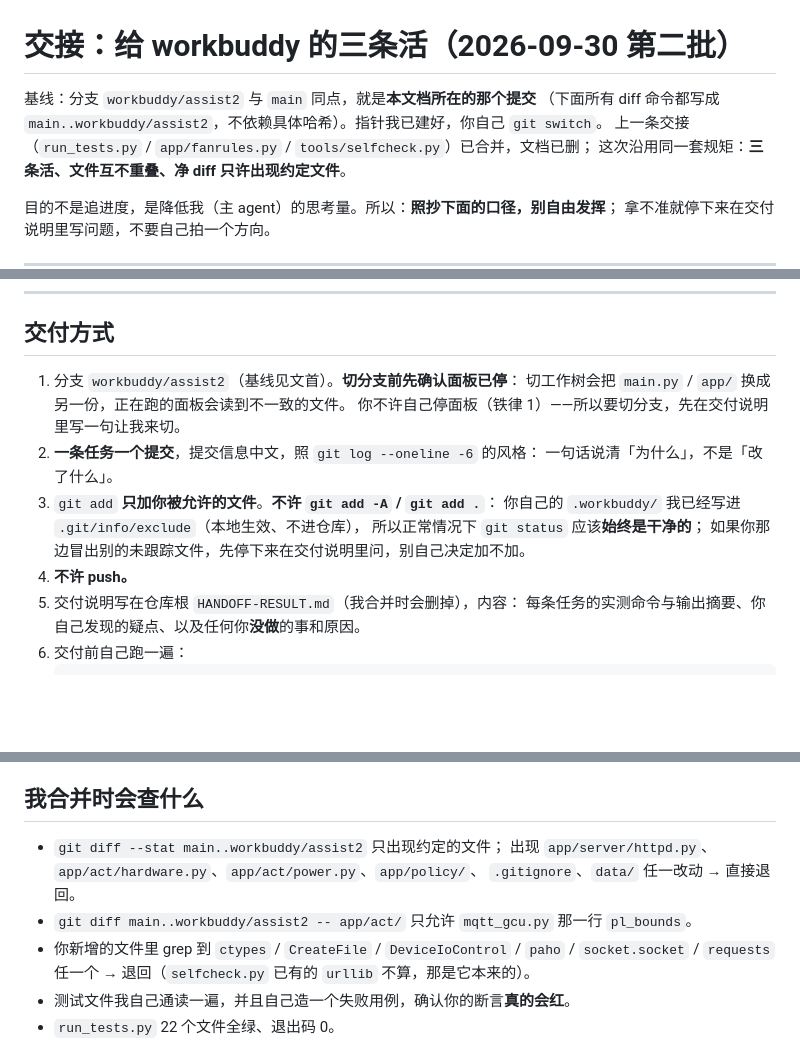
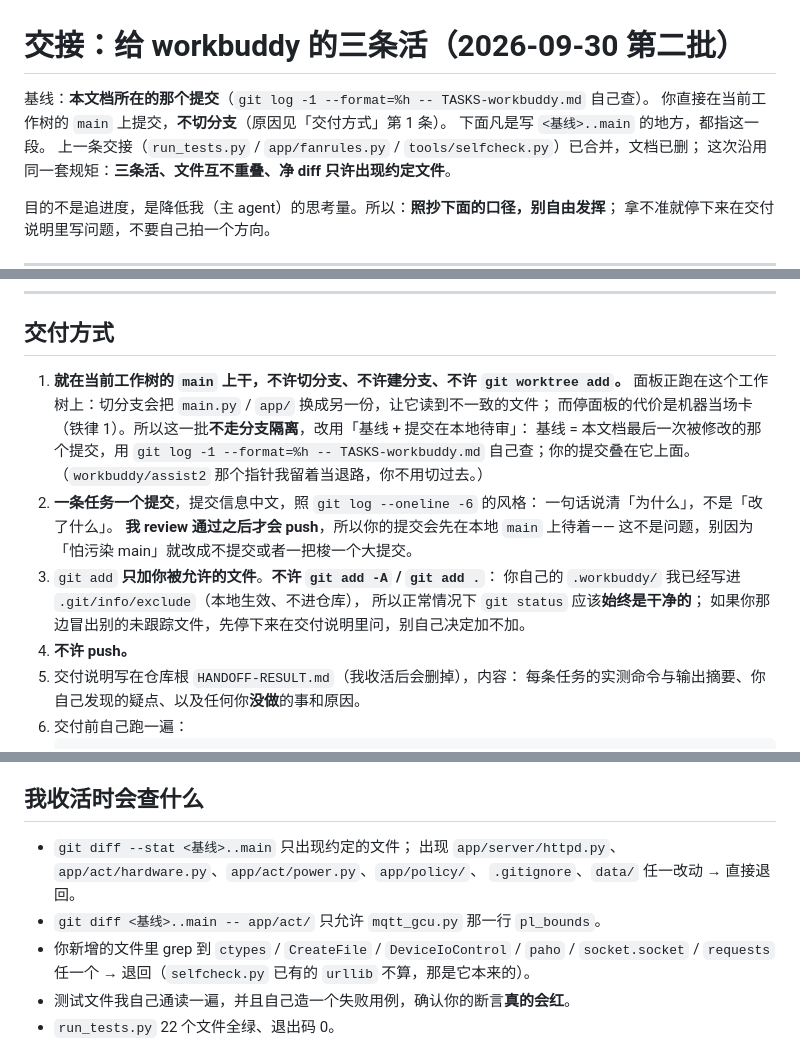
Before and after one commit to Xmr-nxbx/umi-control-panel, a Markdown page: TASKS-workbuddy.md, 3 parts joined by grey strips. GitHub-like rendering; blank space fills up the shorter version.

Commit message:
这批不走分支隔离：面板正跑在工作树上，切分支要停面板、停面板机器就卡，改成基线+本地待审

````diff
--- a/TASKS-workbuddy.md
+++ b/TASKS-workbuddy.md
@@ -1,7 +1,8 @@
 # 交接：给 workbuddy 的三条活（2026-09-30 第二批）
 
-基线：分支 `workbuddy/assist2` 与 `main` 同点，就是**本文档所在的那个提交**
-（下面所有 diff 命令都写成 `main..workbuddy/assist2`，不依赖具体哈希）。指针我已建好，你自己 `git switch`。
+基线：**本文档所在的那个提交**（`git log -1 --format=%h -- TASKS-workbuddy.md` 自己查）。
+你直接在当前工作树的 `main` 上提交，**不切分支**（原因见「交付方式」第 1 条）。
+下面凡是写 `<基线>..main` 的地方，都指这一段。
 上一条交接（`run_tests.py` / `app/fanrules.py` / `tools/selfcheck.py`）已合并，文档已删；
 这次沿用同一套规矩：**三条活、文件互不重叠、净 diff 只许出现约定文件**。
 
@@ -213,17 +214,22 @@
 
 ## 交付方式
 
-1. 分支 `workbuddy/assist2`（基线见文首）。**切分支前先确认面板已停**：
-   切工作树会把 `main.py` / `app/` 换成另一份，正在跑的面板会读到不一致的文件。
-   你不许自己停面板（铁律 1）——所以要切分支，先在交付说明里写一句让我来切。
+1. **就在当前工作树的 `main` 上干，不许切分支、不许建分支、不许 `git worktree add`。**
+   面板正跑在这个工作树上：切分支会把 `main.py` / `app/` 换成另一份，让它读到不一致的文件；
+   而停面板的代价是机器当场卡（铁律 1）。所以这一批**不走分支隔离**，改用「基线 + 提交在本地待审」：
+   基线 = 本文档最后一次被修改的那个提交，用
+   `git log -1 --format=%h -- TASKS-workbuddy.md` 自己查；你的提交叠在它上面。
+   （`workbuddy/assist2` 那个指针我留着当退路，你不用切过去。）
 2. **一条任务一个提交**，提交信息中文，照 `git log --oneline -6` 的风格：
    一句话说清「为什么」，不是「改了什么」。
+   **我 review 通过之后才会 push**，所以你的提交会先在本地 `main` 上待着——
+   这不是问题，别因为「怕污染 main」就改成不提交或者一把梭一个大提交。
 3. `git add` **只加你被允许的文件**。**不许 `git add -A` / `git add .`**：
    你自己的 `.workbuddy/` 我已经写进 `.git/info/exclude`（本地生效、不进仓库），
    所以正常情况下 `git status` 应该**始终是干净的**；
    如果你那边冒出别的未跟踪文件，先停下来在交付说明里问，别自己决定加不加。
 4. **不许 push。**
-5. 交付说明写在仓库根 `HANDOFF-RESULT.md`（我合并时会删掉），内容：
+5. 交付说明写在仓库根 `HANDOFF-RESULT.md`（我收活后会删掉），内容：
    每条任务的实测命令与输出摘要、你自己发现的疑点、以及任何你**没做**的事和原因。
 6. 交付前自己跑一遍：
    ```
@@ -244,12 +250,12 @@
 - 功耗墙的**写入** UI：先解决「服务 30 秒改回去」和「档位除了墙还改了什么」再说。
 - 退出时是否把档位交还 OEM 服务（未决，机主还没表态）。
 
-## 我合并时会查什么
+## 我收活时会查什么
 
-- `git diff --stat main..workbuddy/assist2` 只出现约定的文件；
+- `git diff --stat <基线>..main` 只出现约定的文件；
   出现 `app/server/httpd.py`、`app/act/hardware.py`、`app/act/power.py`、`app/policy/`、
   `.gitignore`、`data/` 任一改动 → 直接退回。
-- `git diff main..workbuddy/assist2 -- app/act/` 只允许 `mqtt_gcu.py` 那一行 `pl_bounds`。
+- `git diff <基线>..main -- app/act/` 只允许 `mqtt_gcu.py` 那一行 `pl_bounds`。
 - 你新增的文件里 grep 到 `ctypes` / `CreateFile` / `DeviceIoControl` / `paho` /
   `socket.socket` / `requests` 任一个 → 退回（`selfcheck.py` 已有的 `urllib` 不算，那是它本来的）。
 - 测试文件我自己通读一遍，并且自己造一个失败用例，确认你的断言**真的会红**。
````
Also changed, not shown: other parts of TASKS-workbuddy.md (+1 -1 lines).
